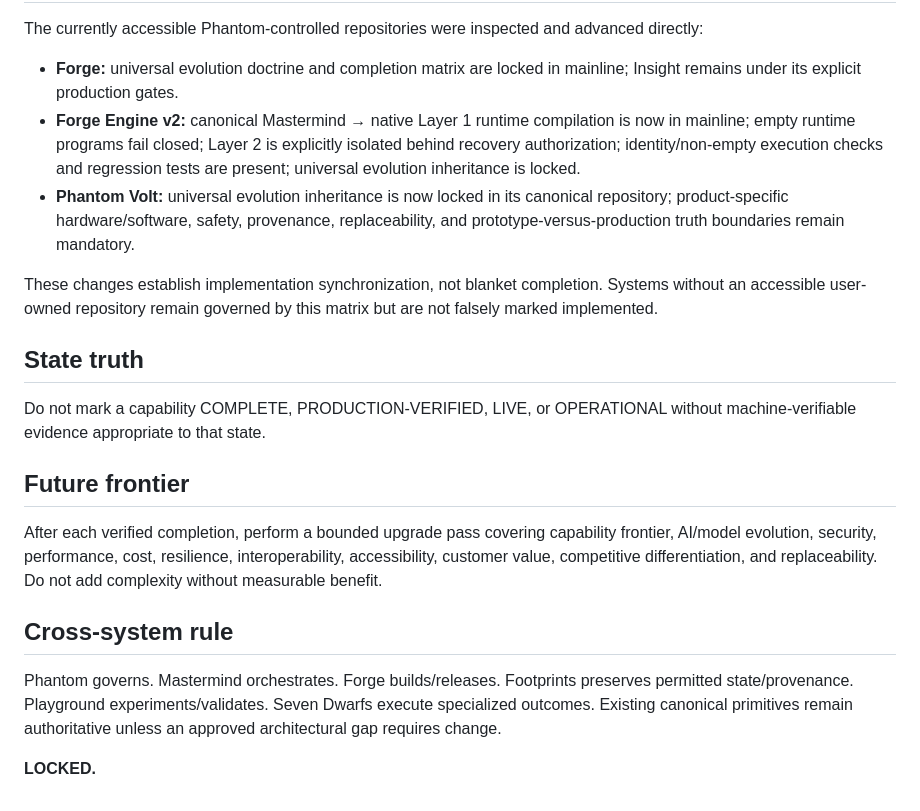
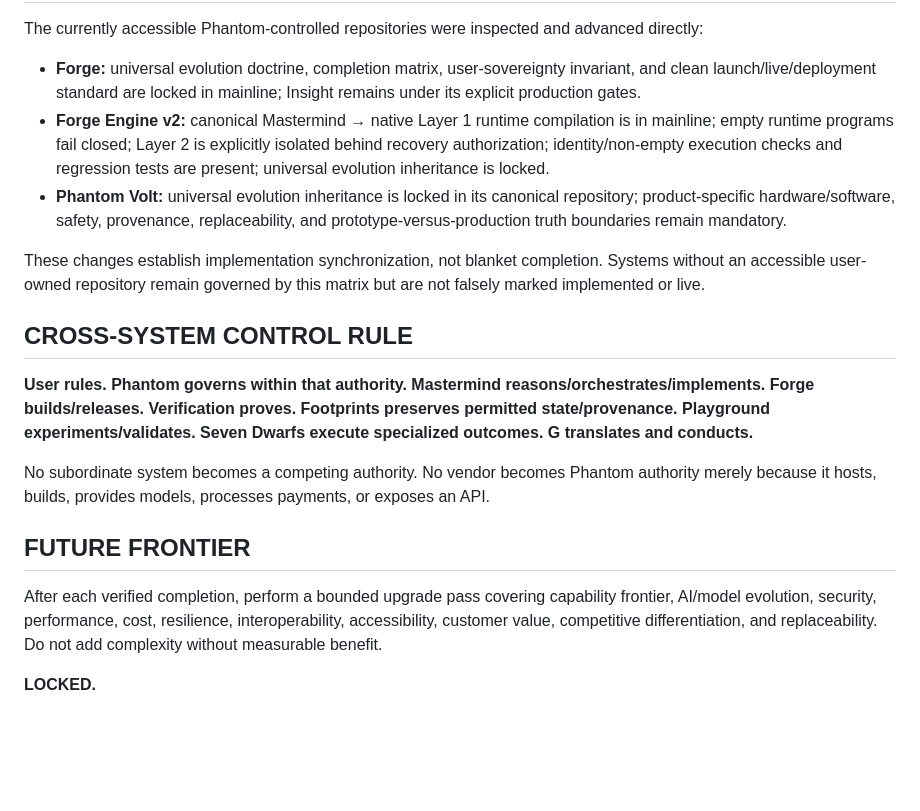
Before and after one commit to dsnuts2025tx-collab/Forge, a Markdown page: config/PHANTOM_SYSTEM_COMPLETION_MATRIX.md, the part around one of its changes. Drawn GitHub-style; blank space fills up the shorter version.

```diff
--- a/config/PHANTOM_SYSTEM_COMPLETION_MATRIX.md
+++ b/config/PHANTOM_SYSTEM_COMPLETION_MATRIX.md
@@ -27,22 +91,20 @@ A blocker is not a reason to stop at analysis. If the required information exist
 
 The currently accessible Phantom-controlled repositories were inspected and advanced directly:
 
-- **Forge:** universal evolution doctrine and completion matrix are locked in mainline; Insight remains under its explicit production gates.
-- **Forge Engine v2:** canonical Mastermind → native Layer 1 runtime compilation is now in mainline; empty runtime programs fail closed; Layer 2 is explicitly isolated behind recovery authorization; identity/non-empty execution checks and regression tests are present; universal evolution inheritance is locked.
-- **Phantom Volt:** universal evolution inheritance is now locked in its canonical repository; product-specific hardware/software, safety, provenance, replaceability, and prototype-versus-production truth boundaries remain mandatory.
+- **Forge:** universal evolution doctrine, completion matrix, user-sovereignty invariant, and clean launch/live/deployment standard are locked in mainline; Insight remains under its explicit production gates.
+- **Forge Engine v2:** canonical Mastermind → native Layer 1 runtime compilation is in mainline; empty runtime programs fail closed; Layer 2 is explicitly isolated behind recovery authorization; identity/non-empty execution checks and regression tests are present; universal evolution inheritance is locked.
+- **Phantom Volt:** universal evolution inheritance is locked in its canonical repository; product-specific hardware/software, safety, provenance, replaceability, and prototype-versus-production truth boundaries remain mandatory.
 
-These changes establish implementation synchronization, not blanket completion. Systems without an accessible user-owned repository remain governed by this matrix but are not falsely marked implemented.
+These changes establish implementation synchronization, not blanket completion. Systems without an accessible user-owned repository remain governed by this matrix but are not falsely marked implemented or live.
 
-## State truth
+## CROSS-SYSTEM CONTROL RULE
 
-Do not mark a capability COMPLETE, PRODUCTION-VERIFIED, LIVE, or OPERATIONAL without machine-verifiable evidence appropriate to that state.
+**User rules. Phantom governs within that authority. Mastermind reasons/orchestrates/implements. Forge builds/releases. Verification proves. Footprints preserves permitted state/provenance. Playground experiments/validates. Seven Dwarfs execute specialized outcomes. G translates and conducts.**
 
-## Future frontier
+No subordinate system becomes a competing authority. No vendor becomes Phantom authority merely because it hosts, builds, provides models, processes payments, or exposes an API.
+
+## FUTURE FRONTIER
 
 After each verified completion, perform a bounded upgrade pass covering capability frontier, AI/model evolution, security, performance, cost, resilience, interoperability, accessibility, customer value, competitive differentiation, and replaceability. Do not add complexity without measurable benefit.
 
-## Cross-system rule
-
-Phantom governs. Mastermind orchestrates. Forge builds/releases. Footprints preserves permitted state/provenance. Playground experiments/validates. Seven Dwarfs execute specialized outcomes. Existing canonical primitives remain authoritative unless an approved architectural gap requires change.
-
 **LOCKED.**
```
Also changed, not shown: other parts of config/PHANTOM_SYSTEM_COMPLETION_MATRIX.md (+69 -5 lines).
